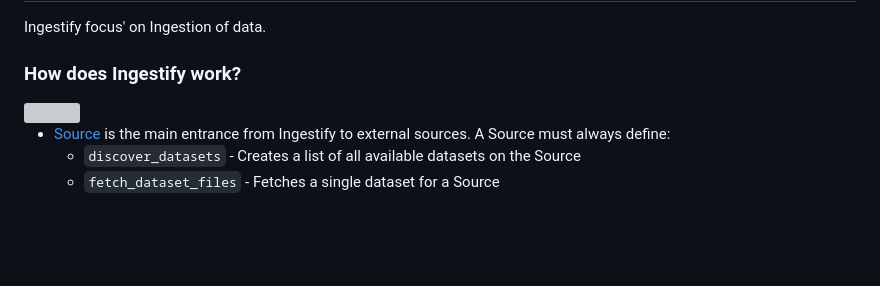
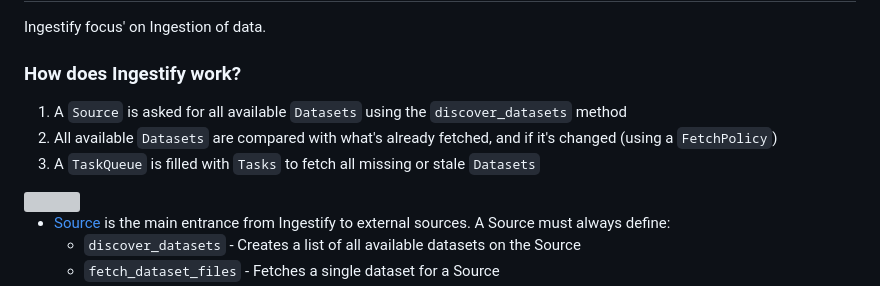
Before and after one commit to PySport/ingestify, a Markdown page: README.md, the part around the change. GitHub-like rendering; blank space fills up the shorter version; grey boxes are pictures that could not be loaded.

```diff
--- a/README.md
+++ b/README.md
@@ -17,6 +17,10 @@ TODO: Improve drawings and explain more
 Ingestify focus' on Ingestion of data.
 
 ### How does Ingestify work?
+
+1. A `Source` is asked for all available `Datasets` using the `discover_datasets` method
+2. All available `Datasets` are compared with what's already fetched, and if it's changed (using a `FetchPolicy`)
+3. A `TaskQueue` is filled with `Tasks` to fetch all missing or stale `Datasets`
 
 <img src="docs/overview.svg" />
 
```
